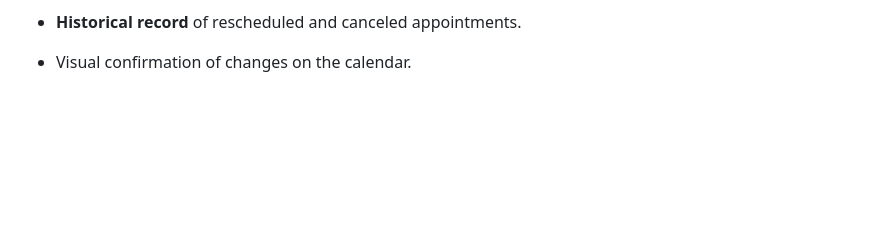
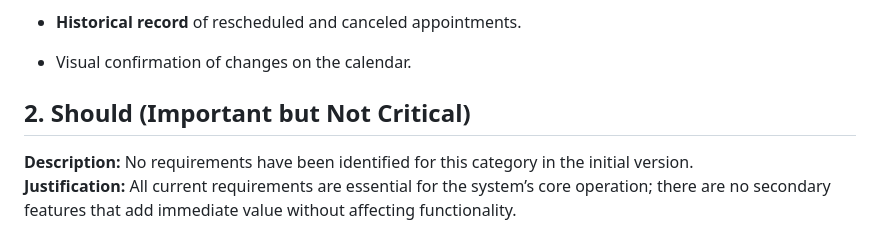
Before and after one commit to ALEXANDER242164/OOP, a Markdown page: PrioritizationF.md, the part around the change. GitHub-like rendering; blank space fills up the shorter version.

```diff
--- a/PrioritizationF.md
+++ b/PrioritizationF.md
@@ -66,3 +66,8 @@ The prioritization ensures that deliverables meet the primary user needs and bus
 - **Historical record** of rescheduled and canceled appointments.
 
 - Visual confirmation of changes on the calendar.
+
+## 2. Should (Important but Not Critical)
+
+**Description:** No requirements have been identified for this category in the initial version.
+**Justification:** All current requirements are essential for the system’s core operation; there are no secondary features that add immediate value without affecting functionality.
```
